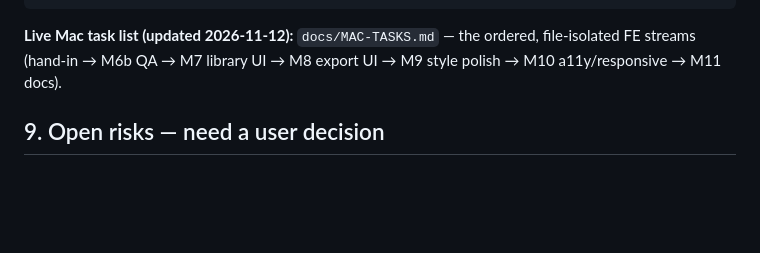
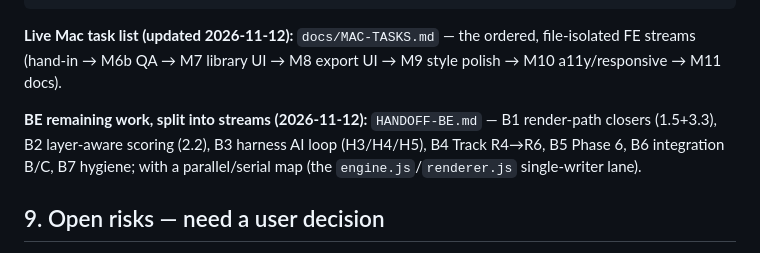
Before and after one commit to sudo-prog/www-paint, a Markdown page: docs/WORKSPLIT.md, the part around the change. Drawn GitHub-style; blank space fills up the shorter version.

```diff
--- a/docs/WORKSPLIT.md
+++ b/docs/WORKSPLIT.md
@@ -147,6 +147,11 @@ QA / verification ............... MAC (M4)
 file-isolated FE streams (hand-in → M6b QA → M7 library UI → M8 export UI →
 M9 style polish → M10 a11y/responsive → M11 docs).
 
+**BE remaining work, split into streams (2026-11-12):** `HANDOFF-BE.md` — B1
+render-path closers (1.5+3.3), B2 layer-aware scoring (2.2), B3 harness AI loop
+(H3/H4/H5), B4 Track R4→R6, B5 Phase 6, B6 integration B/C, B7 hygiene; with a
+parallel/serial map (the `engine.js`/`renderer.js` single-writer lane).
+
 ## 9. Open risks — need a user decision
 
 1. **Syncthing mirrors the working tree — RESOLVED (2026-11-11, user decision):
```
Also changed, not shown: HANDOFF-BE.md (added, +292 -0 lines), HANDOFF.md (+1 -0 lines).
